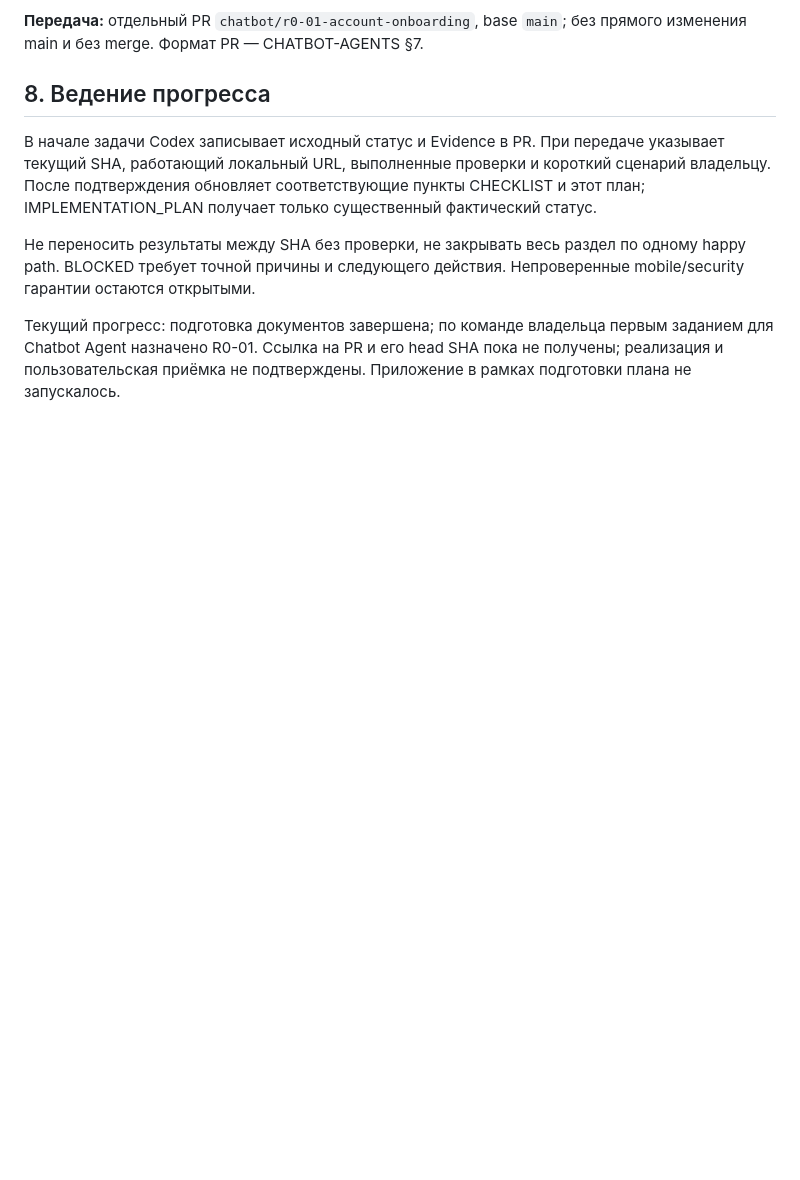
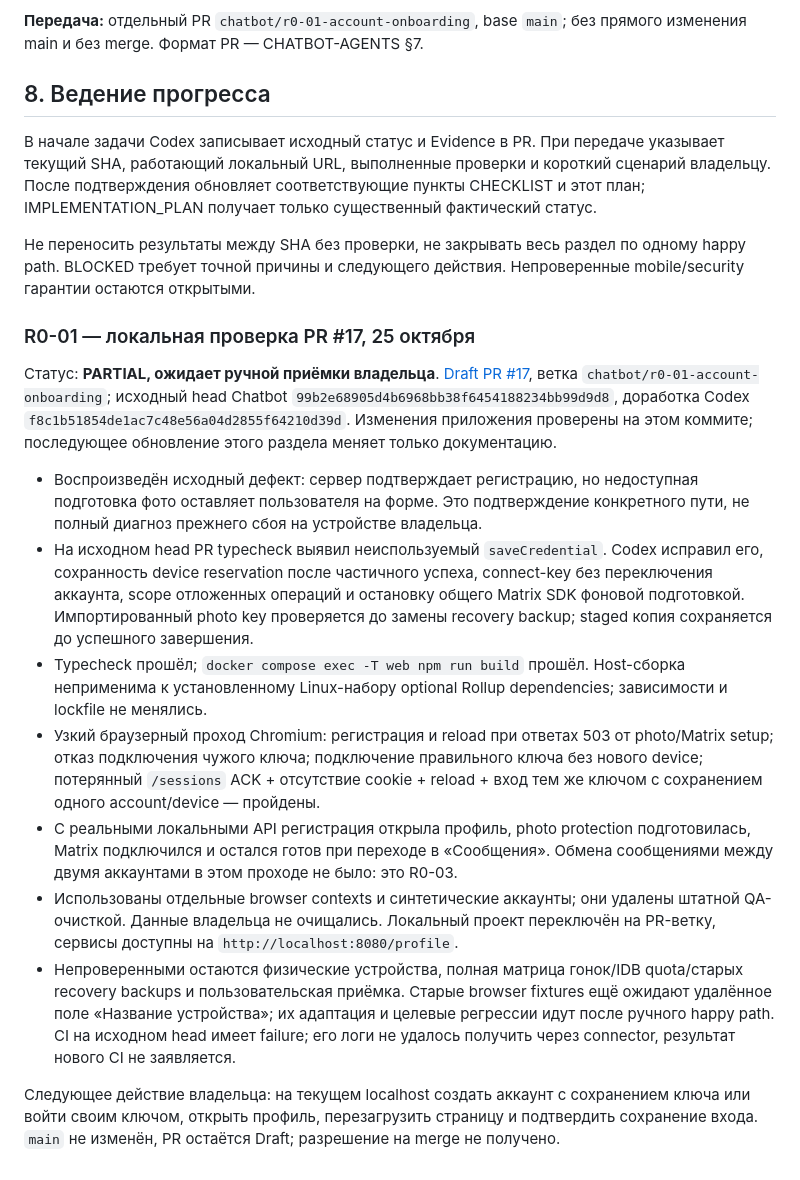
Before and after one commit to 1troitsky/photobunker, a Markdown page: docs/REMEDIATION_PLAN-20261025.md, the part around the change. GitHub-like rendering; blank space fills up the shorter version.

Commit message:
docs: record PR 17 review and local onboarding verification

```diff
--- a/docs/REMEDIATION_PLAN-20261025.md
+++ b/docs/REMEDIATION_PLAN-20261025.md
@@ -195,4 +195,16 @@ R0-01 не закрывается только заменой текста ош
 
 Не переносить результаты между SHA без проверки, не закрывать весь раздел по одному happy path. BLOCKED требует точной причины и следующего действия. Непроверенные mobile/security гарантии остаются открытыми.
 
-Текущий прогресс: подготовка документов завершена; по команде владельца первым заданием для Chatbot Agent назначено R0-01. Ссылка на PR и его head SHA пока не получены; реализация и пользовательская приёмка не подтверждены. Приложение в рамках подготовки плана не запускалось.
+### R0-01 — локальная проверка PR #17, 25 октября
+
+Статус: **PARTIAL, ожидает ручной приёмки владельца**. [Draft PR #17](https://github.com/1troitsky/photobunker/pull/17), ветка `chatbot/r0-01-account-onboarding`; исходный head Chatbot `99b2e68905d4b6968bb38f6454188234bb99d9d8`, доработка Codex `f8c1b51854de1ac7c48e56a04d2855f64210d39d`. Изменения приложения проверены на этом коммите; последующее обновление этого раздела меняет только документацию.
+
+- Воспроизведён исходный дефект: сервер подтверждает регистрацию, но недоступная подготовка фото оставляет пользователя на форме. Это подтверждение конкретного пути, не полный диагноз прежнего сбоя на устройстве владельца.
+- На исходном head PR typecheck выявил неиспользуемый `saveCredential`. Codex исправил его, сохранность device reservation после частичного успеха, connect-key без переключения аккаунта, scope отложенных операций и остановку общего Matrix SDK фоновой подготовкой. Импортированный photo key проверяется до замены recovery backup; staged копия сохраняется до успешного завершения.
+- Typecheck прошёл; `docker compose exec -T web npm run build` прошёл. Host-сборка неприменима к установленному Linux-набору optional Rollup dependencies; зависимости и lockfile не менялись.
+- Узкий браузерный проход Chromium: регистрация и reload при ответах 503 от photo/Matrix setup; отказ подключения чужого ключа; подключение правильного ключа без нового device; потерянный `/sessions` ACK + отсутствие cookie + reload + вход тем же ключом с сохранением одного account/device — пройдены.
+- С реальными локальными API регистрация открыла профиль, photo protection подготовилась, Matrix подключился и остался готов при переходе в «Сообщения». Обмена сообщениями между двумя аккаунтами в этом проходе не было: это R0-03.
+- Использованы отдельные browser contexts и синтетические аккаунты; они удалены штатной QA-очисткой. Данные владельца не очищались. Локальный проект переключён на PR-ветку, сервисы доступны на `http://localhost:8080/profile`.
+- Непроверенными остаются физические устройства, полная матрица гонок/IDB quota/старых recovery backups и пользовательская приёмка. Старые browser fixtures ещё ожидают удалённое поле «Название устройства»; их адаптация и целевые регрессии идут после ручного happy path. CI на исходном head имеет failure; его логи не удалось получить через connector, результат нового CI не заявляется.
+
+Следующее действие владельца: на текущем localhost создать аккаунт с сохранением ключа или войти своим ключом, открыть профиль, перезагрузить страницу и подтвердить сохранение входа. `main` не изменён, PR остаётся Draft; разрешение на merge не получено.
```
